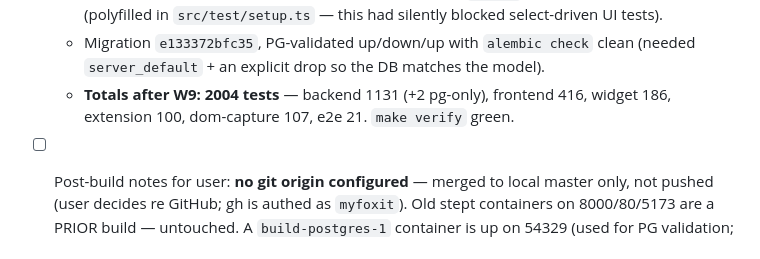
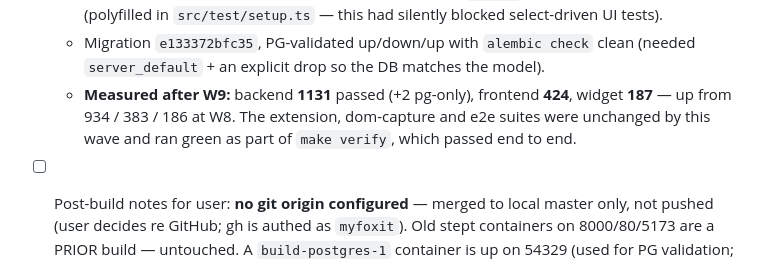
Before and after one commit to myfoxit/stept-now, a Markdown page: docs/PLAN.md, the part around the change. Rendered like a GitHub page.

Commit message:
docs: state the test counts W9 actually measured
The W9 entry quoted an aggregate total that wasn't measured — it summed
carried-over per-suite numbers. Replace it with the three counts this wave
observed directly (backend, frontend, widget) and say plainly that the other
suites were unchanged and ran green inside `make verify`.

Co-Authored-By: Claude Opus 5 (1M context) <noreply@anthropic.com>
Claude-Session: https://claude.ai/code/session_01VePYRfecAmhNvVWv1aZ6jd

```diff
--- a/docs/PLAN.md
+++ b/docs/PLAN.md
@@ -177,8 +177,9 @@ docs/       PLAN, CONTRACTS, ARCHITECTURE, research/*, guides
     (polyfilled in `src/test/setup.ts` — this had silently blocked select-driven UI tests).
   - Migration `e133372bfc35`, PG-validated up/down/up with `alembic check` clean (needed
     `server_default` + an explicit drop so the DB matches the model).
-  - **Totals after W9:** **2004 tests** — backend 1131 (+2 pg-only), frontend 416, widget 186,
-    extension 100, dom-capture 107, e2e 21. `make verify` green.
+  - **Measured after W9:** backend **1131** passed (+2 pg-only), frontend **424**, widget **187**
+    — up from 934 / 383 / 186 at W8. The extension, dom-capture and e2e suites were unchanged by
+    this wave and ran green as part of `make verify`, which passed end to end.
 
 - [ ] Post-build notes for user: **no git origin configured** — merged to local master only, not pushed (user decides re GitHub; gh is authed as `myfoxit`). Old stept containers on 8000/80/5173 are a PRIOR build — untouched. A `build-postgres-1` container is up on 54329 (used for PG validation; `docker compose down` to stop). Use `docker compose` (v2) — the v1 `docker-compose` is broken by a pyenv SSL issue.
 
```
